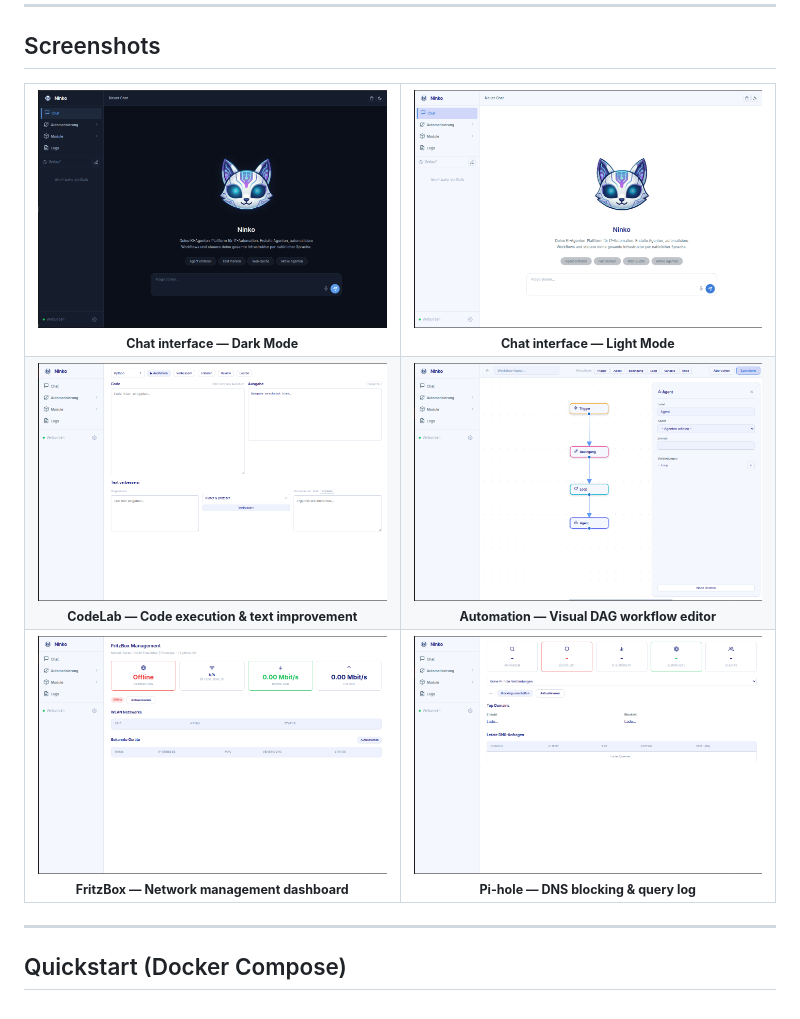
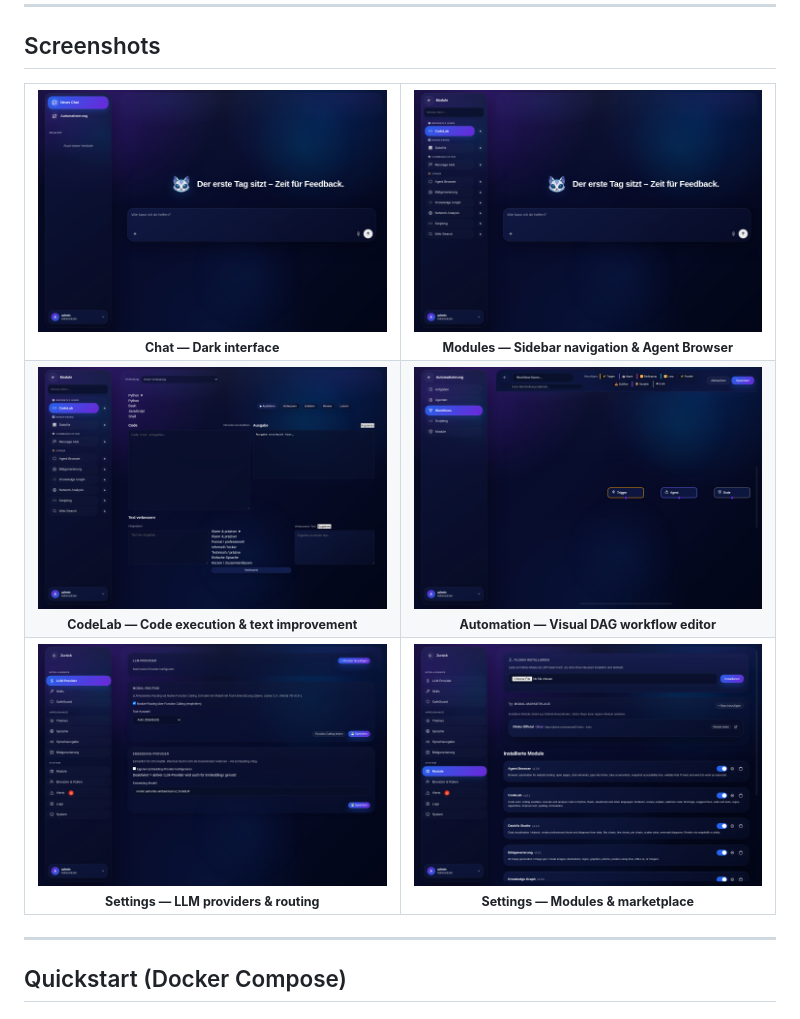
Before and after one commit to natorus87/ninko, a Markdown page: README.md, the part around the change. GitHub-like rendering; pictures changed too: images/screens/readme/chat-dark.png (added), images/screens/readme/codelab.png (added), images/screens/readme/module-sidebar.png (added).

Commit message:
docs: update README screenshots

```diff
--- a/README.md
+++ b/README.md
@@ -52,32 +52,32 @@ Ninko connects a local LLM to your infrastructure. Ask questions in chat, trigge
 <table>
   <tr>
     <td align="center" width="50%">
-      <img src="images/screens/Eingef%C3%BCgtes%20Bild.png" alt="Chat – Dark Mode" width="100%"><br>
-      <sub><b>Chat interface — Dark Mode</b></sub>
+      <img src="images/screens/readme/chat-dark.png" alt="Chat home screen" width="100%"><br>
+      <sub><b>Chat — Dark interface</b></sub>
     </td>
     <td align="center" width="50%">
-      <img src="images/screens/Eingef%C3%BCgtes%20Bild%20(2).png" alt="Chat – Light Mode" width="100%"><br>
-      <sub><b>Chat interface — Light Mode</b></sub>
+      <img src="images/screens/readme/module-sidebar.png" alt="Module sidebar with Agent Browser" width="100%"><br>
+      <sub><b>Modules — Sidebar navigation &amp; Agent Browser</b></sub>
     </td>
   </tr>
   <tr>
     <td align="center" width="50%">
-      <img src="images/screens/Eingef%C3%BCgtes%20Bild%20(3).png" alt="CodeLab Module" width="100%"><br>
+      <img src="images/screens/readme/codelab.png" alt="CodeLab Module" width="100%"><br>
       <sub><b>CodeLab — Code execution &amp; text improvement</b></sub>
     </td>
     <td align="center" width="50%">
-      <img src="images/screens/Eingef%C3%BCgtes%20Bild%20(6).png" alt="Workflow Canvas" width="100%"><br>
+      <img src="images/screens/readme/workflow-editor.png" alt="Workflow Canvas" width="100%"><br>
       <sub><b>Automation — Visual DAG workflow editor</b></sub>
     </td>
   </tr>
   <tr>
     <td align="center" width="50%">
-      <img src="images/screens/Eingef%C3%BCgtes%20Bild%20(4).png" alt="FritzBox Module" width="100%"><br>
-      <sub><b>FritzBox — Network management dashboard</b></sub>
+      <img src="images/screens/readme/settings-llm.png" alt="LLM provider and routing settings" width="100%"><br>
+      <sub><b>Settings — LLM providers &amp; routing</b></sub>
     </td>
     <td align="center" width="50%">
-      <img src="images/screens/Eingef%C3%BCgtes%20Bild%20(5).png" alt="Pi-hole Module" width="100%"><br>
-      <sub><b>Pi-hole — DNS blocking &amp; query log</b></sub>
+      <img src="images/screens/readme/settings-modules.png" alt="Module installation and marketplace settings" width="100%"><br>
+      <sub><b>Settings — Modules &amp; marketplace</b></sub>
     </td>
   </tr>
 </table>
```
